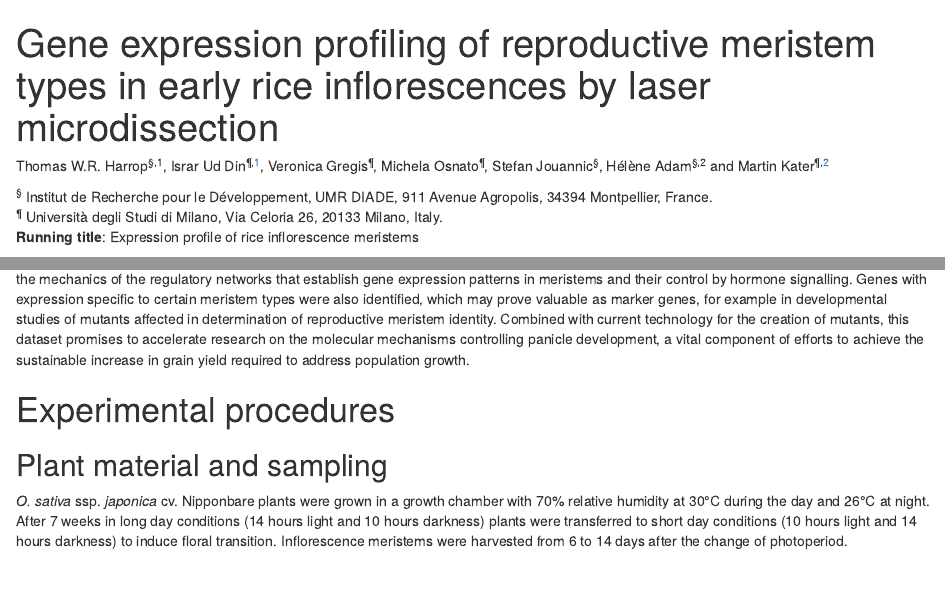
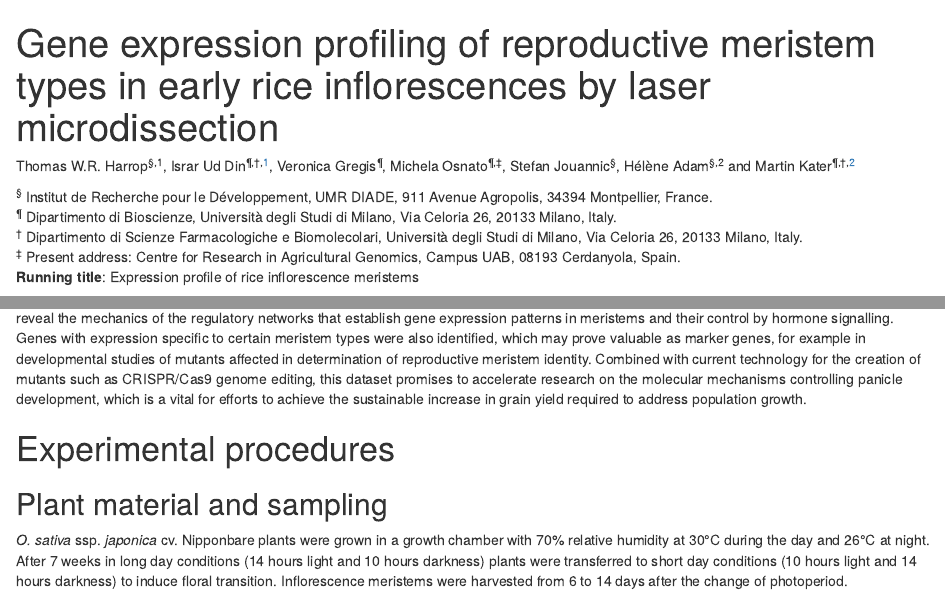
Before and after one commit to evoreprice/lmdPaper, an R Markdown document (ms.Rmd): the page in a window 1100 px wide, from its top, and a second part further down, joined at a grey line. Rendered offline with R 4.5, knitr and Pandoc, with nearby package versions; drawn as R Markdown's standard HTML page in place of the format the file asks for; some code elsewhere in the file could not run offline; a font, style sheet, LaTeX package, included part or bibliography that could not be used is replaced or left out.

Commit message:
Comments Martin Vero Israr

````diff
--- a/ms.Rmd
+++ b/ms.Rmd
@@ -47,13 +47,15 @@
 
 ```
 
-Thomas W.R. Harrop^§,1^, Israr Ud Din^¶,^[^1], Veronica Gregis^¶^, Michela Osnato^¶^, Stefan Jouannic^§^, Hélène Adam^§,2^ and Martin Kater^¶,^[^2]
+Thomas W.R. Harrop^§,1^, Israr Ud Din^¶,†,^[^1], Veronica Gregis^¶^, Michela Osnato^¶,‡^, Stefan Jouannic^§^, Hélène Adam^§,2^ and Martin Kater^¶,†,^[^2]
 
 [^1]: These authors contributed equally to this work.
 [^2]: To whom correspondence should be addressed: martin.kater@unimi.it or helene.adam@ird.fr.
 
 | ^§^ Institut de Recherche pour le Développement, UMR DIADE, 911 Avenue Agropolis, 34394 Montpellier, France.
-| ^¶^ Università degli Studi di Milano, Via Celoria 26, 20133 Milano, Italy.
+| ^¶^ Dipartimento di Bioscienze, Università degli Studi di Milano, Via Celoria 26, 20133 Milano, Italy.
+| ^†^ Dipartimento di Scienze Farmacologiche e Biomolecolari, Università degli Studi di Milano, Via Celoria 26, 20133 Milano, Italy.
+| ^‡^ Present address: Centre for Research in Agricultural Genomics, Campus UAB, 08193 Cerdanyola, Spain.
 
 **Running title**: Expression profile of rice inflorescence meristems
 
@@ -127,7 +129,7 @@
 
 ## Conclusion
 
-The molecular mechanisms controlling the meristematic activities that guide panicle development in rice remain largely uncharacterized. The dataset presented here addresses this by describing both the transcriptome profiles associated with specific meristem identities and the changes in gene expression that occur during the early stages of panicle development. A marked expression switch was evident between apical and axillary meristems, followed by gradual changes during transitions between PBM and SM. This could be explained by the difference between the fates of the rachis meristem, which aborts after PBM differentiation [@Ikeda:2004tk], and the axillary meristems, which undergo transition to determinate SMs. The latter process may be comparable to the gradual meristem maturation observed during tomato inflorescence development [@Park:2012dg], rather than to the continual production of determinate floral meristems characteristic of the Arabidopsis inflorescence meristem. Promising uncharacterized genes were identified, notable examples including transcription factor genes with expression patterns similar to known regulators of panicle architecture and putative hormone-related such as the auxin-responsive genes. Functional studies of these genes will reveal the mechanics of the regulatory networks that establish gene expression patterns in meristems and their control by hormone signalling. Genes with expression specific to certain meristem types were also identified, which may prove valuable as marker genes, for example in developmental studies of mutants affected in determination of reproductive meristem identity. Combined with current technology for the creation of mutants, this dataset promises to accelerate research on the molecular mechanisms controlling panicle development, a vital component of efforts to achieve the sustainable increase in grain yield required to address population growth.
+The molecular mechanisms controlling the meristematic activities that guide panicle development in rice remain largely uncharacterized. The dataset presented here addresses this by describing both the transcriptome profiles associated with specific meristem identities and the changes in gene expression that occur during the early stages of panicle development. A marked expression switch was evident between apical and axillary meristems, followed by gradual changes during transitions between PBM and SM. This could be explained by the difference between the fates of the rachis meristem, which aborts after PBM differentiation [@Ikeda:2004tk], and the axillary meristems, which undergo transition to determinate SMs. The latter process may be comparable to the gradual meristem maturation observed during tomato inflorescence development [@Park:2012dg], rather than to the continual production of determinate floral meristems characteristic of the Arabidopsis inflorescence meristem. Promising uncharacterized genes were identified, notable examples including transcription factor genes with expression patterns similar to known regulators of panicle architecture, and putative hormone-related genes such as the auxin-responsive genes. Functional studies of these genes will reveal the mechanics of the regulatory networks that establish gene expression patterns in meristems and their control by hormone signalling. Genes with expression specific to certain meristem types were also identified, which may prove valuable as marker genes, for example in developmental studies of mutants affected in determination of reproductive meristem identity. Combined with current technology for the creation of mutants such as CRISPR/Cas9 genome editing, this dataset promises to accelerate research on the molecular mechanisms controlling panicle development, which is a vital for efforts to achieve the sustainable increase in grain yield required to address population growth.
 
 # Experimental procedures
 
````
Also changed, not shown: ms.Rmd (2 more changed lines).
